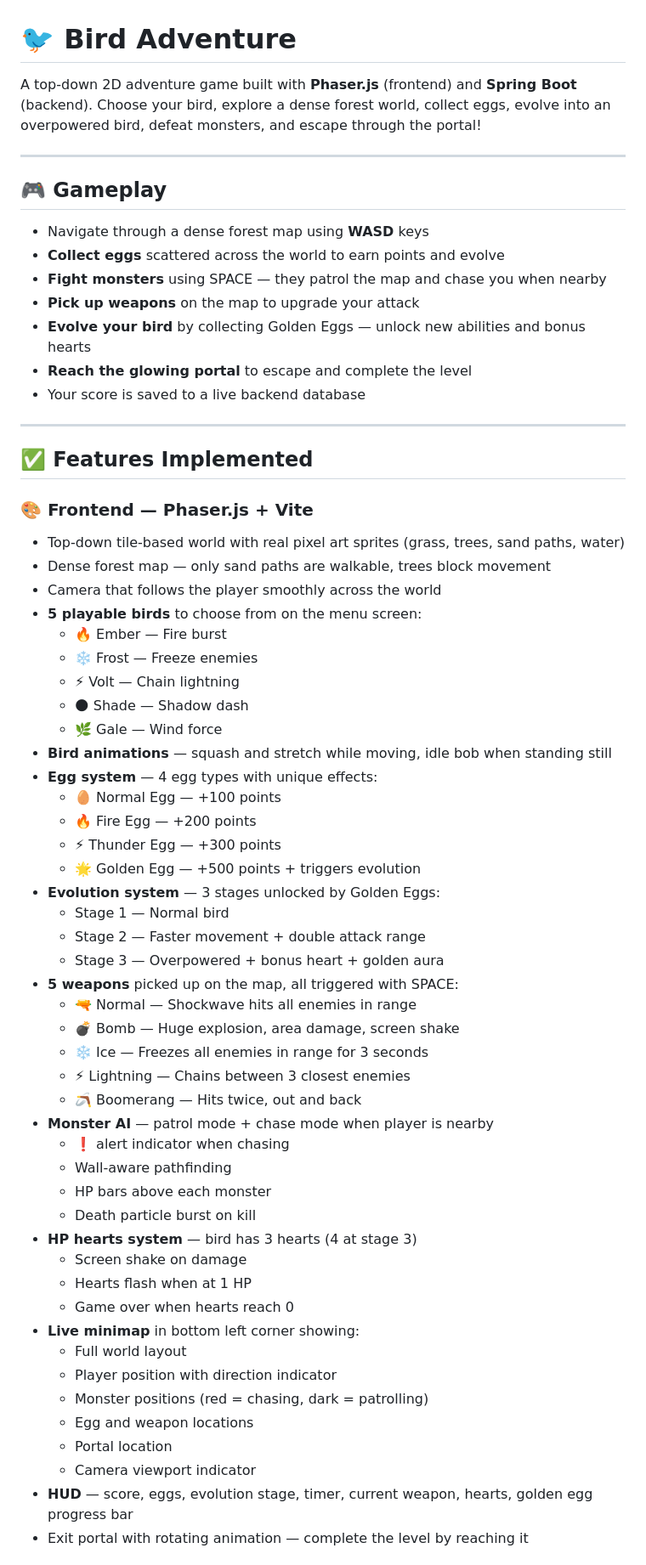
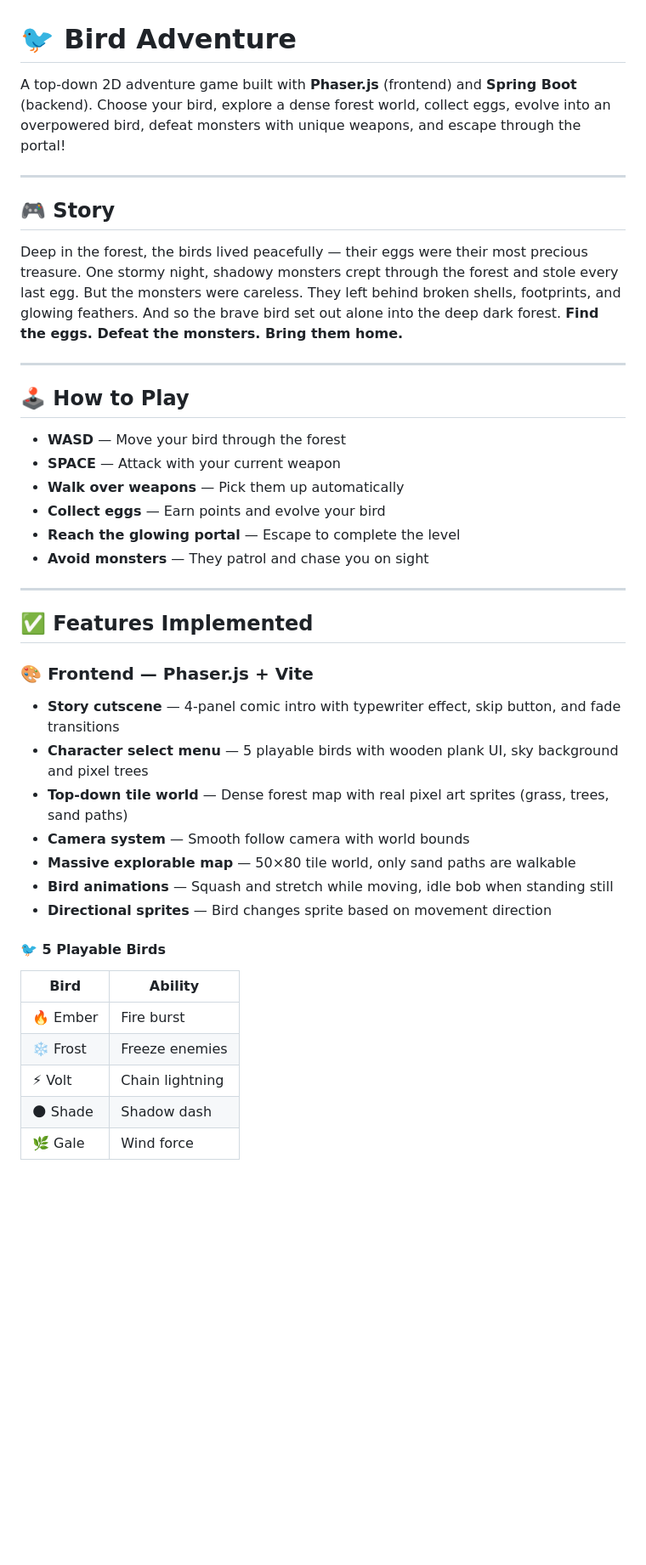
Before and after one commit to SilentCipher-Star/CSE-4402-PROJECT, a Markdown page: README.md, the part around one of its changes. Shown at 85% size. Rendered like a GitHub page; blank space fills up the shorter version.

```diff
--- a/README.md
+++ b/README.md
@@ -1,64 +1,50 @@
 # 🐦 Bird Adventure
 
-A top-down 2D adventure game built with **Phaser.js** (frontend) and **Spring Boot** (backend). Choose your bird, explore a dense forest world, collect eggs, evolve into an overpowered bird, defeat monsters, and escape through the portal!
+A top-down 2D adventure game built with **Phaser.js** (frontend) and **Spring Boot** (backend).
+Choose your bird, explore a dense forest world, collect eggs, evolve into an overpowered bird,
+defeat monsters with unique weapons, and escape through the portal!
 
 ---
 
-## 🎮 Gameplay
+## 🎮 Story
 
-- Navigate through a dense forest map using **WASD** keys
-- **Collect eggs** scattered across the world to earn points and evolve
-- **Fight monsters** using SPACE — they patrol the map and chase you when nearby
-- **Pick up weapons** on the map to upgrade your attack
-- **Evolve your bird** by collecting Golden Eggs — unlock new abilities and bonus hearts
-- **Reach the glowing portal** to escape and complete the level
-- Your score is saved to a live backend database
+Deep in the forest, the birds lived peacefully — their eggs were their most precious treasure.
+One stormy night, shadowy monsters crept through the forest and stole every last egg.
+But the monsters were careless. They left behind broken shells, footprints, and glowing feathers.
+And so the brave bird set out alone into the deep dark forest.
+**Find the eggs. Defeat the monsters. Bring them home.**
+
+---
+
+## 🕹️ How to Play
+
+- **WASD** — Move your bird through the forest
+- **SPACE** — Attack with your current weapon
+- **Walk over weapons** — Pick them up automatically
+- **Collect eggs** — Earn points and evolve your bird
+- **Reach the glowing portal** — Escape to complete the level
+- **Avoid monsters** — They patrol and chase you on sight
 
 ---
 
 ## ✅ Features Implemented
 
 ### 🎨 Frontend — Phaser.js + Vite
-- Top-down tile-based world with real pixel art sprites (grass, trees, sand paths, water)
-- Dense forest map — only sand paths are walkable, trees block movement
-- Camera that follows the player smoothly across the world
-- **5 playable birds** to choose from on the menu screen:
-  - 🔥 Ember — Fire burst
-  - ❄️ Frost — Freeze enemies
-  - ⚡ Volt — Chain lightning
-  - 🌑 Shade — Shadow dash
-  - 🌿 Gale — Wind force
-- **Bird animations** — squash and stretch while moving, idle bob when standing still
-- **Egg system** — 4 egg types with unique effects:
-  - 🥚 Normal Egg — +100 points
-  - 🔥 Fire Egg — +200 points
-  - ⚡ Thunder Egg — +300 points
-  - 🌟 Golden Egg — +500 points + triggers evolution
-- **Evolution system** — 3 stages unlocked by Golden Eggs:
-  - Stage 1 — Normal bird
-  - Stage 2 — Faster movement + double attack range
-  - Stage 3 — Overpowered + bonus heart + golden aura
-- **5 weapons** picked up on the map, all triggered with SPACE:
-  - 🔫 Normal — Shockwave hits all enemies in range
-  - 💣 Bomb — Huge explosion, area damage, screen shake
-  - ❄️ Ice — Freezes all enemies in range for 3 seconds
-  - ⚡ Lightning — Chains between 3 closest enemies
-  - 🪃 Boomerang — Hits twice, out and back
-- **Monster AI** — patrol mode + chase mode when player is nearby
-  - ❗ alert indicator when chasing
-  - Wall-aware pathfinding
-  - HP bars above each monster
-  - Death particle burst on kill
-- **HP hearts system** — bird has 3 hearts (4 at stage 3)
-  - Screen shake on damage
-  - Hearts flash when at 1 HP
-  - Game over when hearts reach 0
-- **Live minimap** in bottom left corner showing:
-  - Full world layout
-  - Player position with direction indicator
-  - Monster positions (red = chasing, dark = patrolling)
-  - Egg and weapon locations
-  - Portal location
-  - Camera viewport indicator
-- **HUD** — score, eggs, evolution stage, timer, current weapon, hearts, golden egg progress bar
-- Exit portal with rotating animation — complete the level by reaching it
+
+- **Story cutscene** — 4-panel comic intro with typewriter effect, skip button, and fade transitions
+- **Character select menu** — 5 playable birds with wooden plank UI, sky background and pixel trees
+- **Top-down tile world** — Dense forest map with real pixel art sprites (grass, trees, sand paths)
+- **Camera system** — Smooth follow camera with world bounds
+- **Massive explorable map** — 50×80 tile world, only sand paths are walkable
+- **Bird animations** — Squash and stretch while moving, idle bob when standing still
+- **Directional sprites** — Bird changes sprite based on movement direction
+
+#### 🐦 5 Playable Birds
+| Bird | Ability |
+|---|---|
+| 🔥 Ember | Fire burst |
+| ❄️ Frost | Freeze enemies |
+| ⚡ Volt | Chain lightning |
+| 🌑 Shade | Shadow dash |
+| 🌿 Gale | Wind force |
+
```
Also changed, not shown: other parts of README.md (+77 -16 lines).
